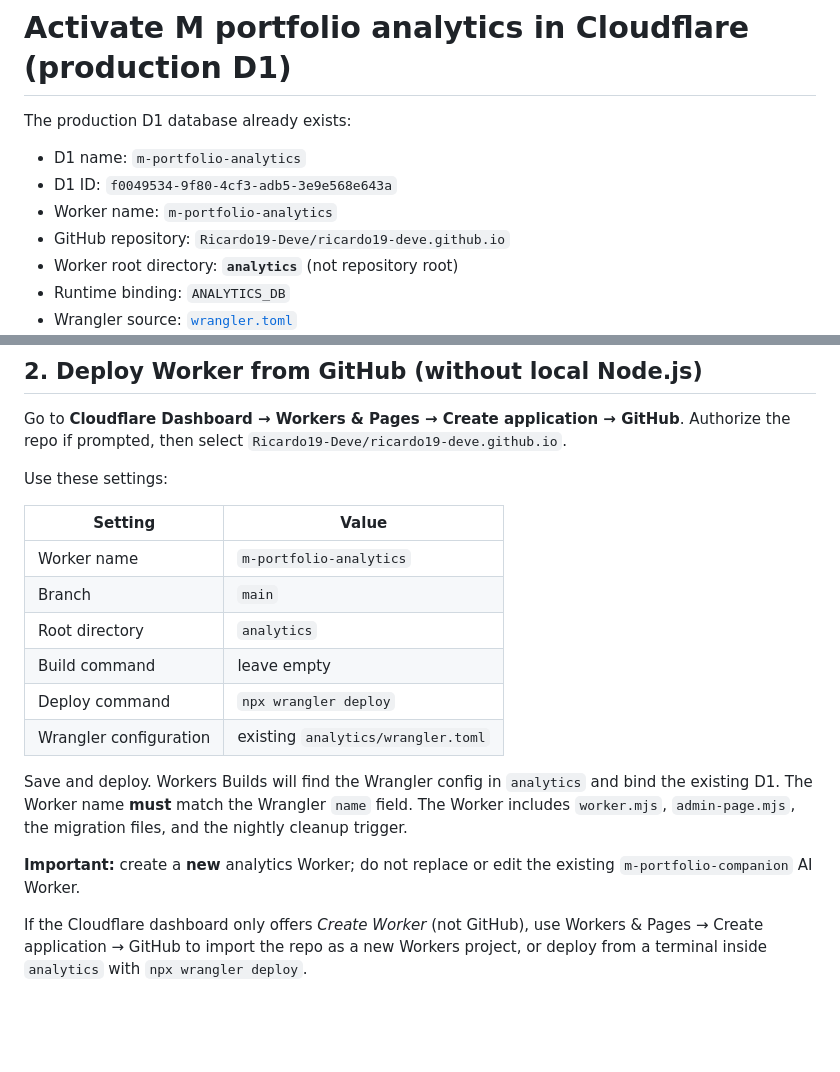
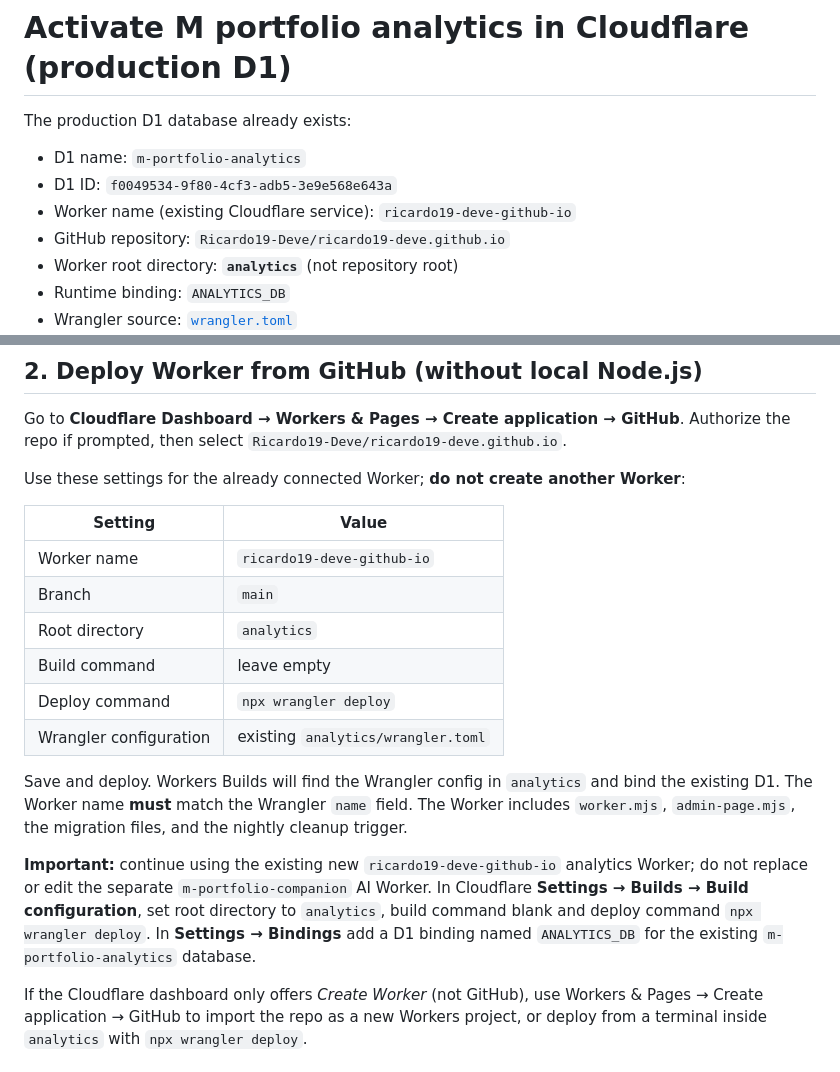
Before and after one commit to Ricardo19-Deve/ricardo19-deve.github.io, a Markdown page: analytics/SETUP-CLOUDFLARE.md, 2 parts joined by grey strips. Drawn GitHub-style; blank space fills up the shorter version.

Commit message:
docs(analytics): reconcile existing Worker name, D1 binding and root directory

```diff
--- a/analytics/SETUP-CLOUDFLARE.md
+++ b/analytics/SETUP-CLOUDFLARE.md
@@ -4,7 +4,7 @@ The production D1 database already exists:
 
 - D1 name: `m-portfolio-analytics`
 - D1 ID: `f0049534-9f80-4cf3-adb5-3e9e568e643a`
-- Worker name: `m-portfolio-analytics`
+- Worker name (existing Cloudflare service): `ricardo19-deve-github-io`
 - GitHub repository: `Ricardo19-Deve/ricardo19-deve.github.io`
 - Worker root directory: **`analytics`** (not repository root)
 - Runtime binding: `ANALYTICS_DB`
@@ -38,11 +38,11 @@ SELECT name FROM sqlite_master WHERE type = 'table' AND name IN ('daily_sessions
 Go to **Cloudflare Dashboard → Workers & Pages → Create application → GitHub**.
 Authorize the repo if prompted, then select `Ricardo19-Deve/ricardo19-deve.github.io`.
 
-Use these settings:
+Use these settings for the already connected Worker; **do not create another Worker**:
 
 | Setting | Value |
 |---|---|
-| Worker name | `m-portfolio-analytics` |
+| Worker name | `ricardo19-deve-github-io` |
 | Branch | `main` |
 | Root directory | `analytics` |
 | Build command | leave empty |
@@ -51,7 +51,7 @@ Use these settings:
 
 Save and deploy. Workers Builds will find the Wrangler config in `analytics` and bind the existing D1. The Worker name **must** match the Wrangler `name` field. The Worker includes `worker.mjs`, `admin-page.mjs`, the migration files, and the nightly cleanup trigger.
 
-**Important:** create a **new** analytics Worker; do not replace or edit the existing `m-portfolio-companion` AI Worker.
+**Important:** continue using the existing new `ricardo19-deve-github-io` analytics Worker; do not replace or edit the separate `m-portfolio-companion` AI Worker. In Cloudflare **Settings → Builds → Build configuration**, set root directory to `analytics`, build command blank and deploy command `npx wrangler deploy`. In **Settings → Bindings** add a D1 binding named `ANALYTICS_DB` for the existing `m-portfolio-analytics` database.
 
 If the Cloudflare dashboard only offers *Create Worker* (not GitHub), use Workers & Pages → Create application → GitHub to import the repo as a new Workers project, or deploy from a terminal inside `analytics` with `npx wrangler deploy`.
 
```
